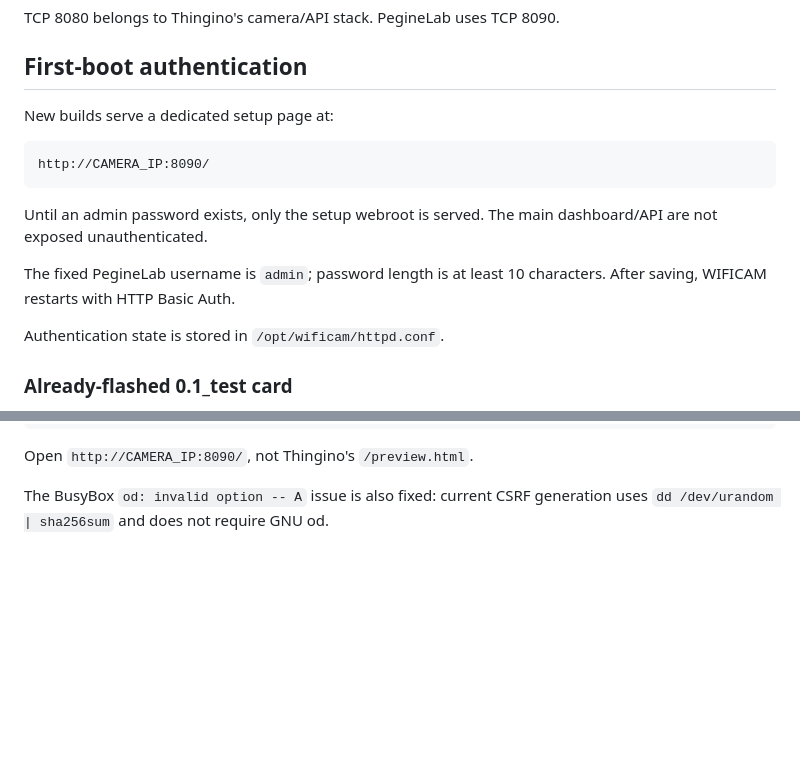
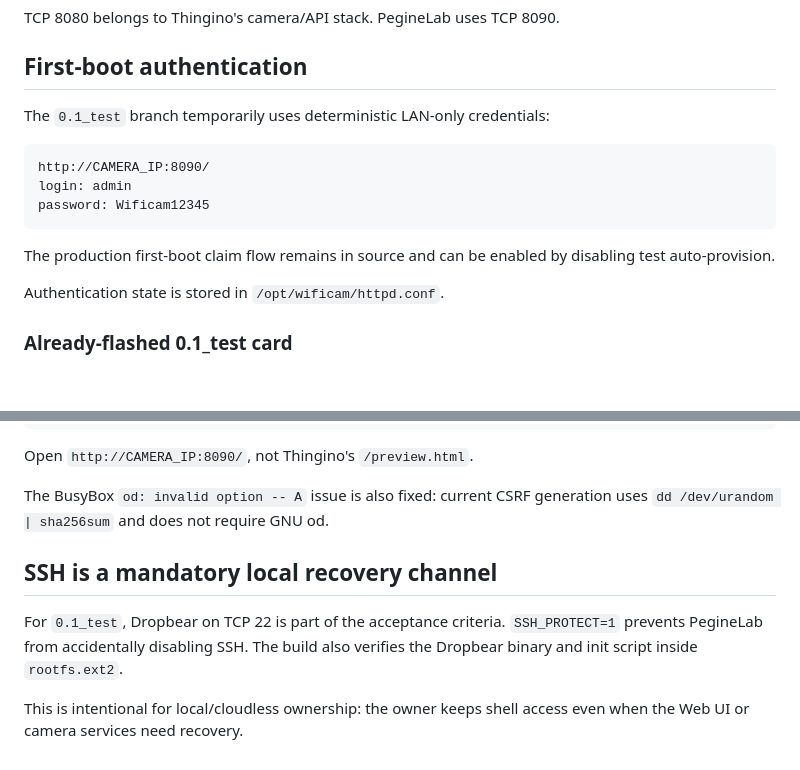
Before and after one commit to musikfed/wificam_T23N, a Markdown page: docs/FIRST_BOOT_SSH_EN.md, 2 parts joined by grey strips. Rendered like a GitHub page; blank space fills up the shorter version.

Commit message:
docs: align first boot with verified test login and protected SSH / синхронизировать инструкции

````diff
--- a/docs/FIRST_BOOT_SSH_EN.md
+++ b/docs/FIRST_BOOT_SSH_EN.md
@@ -33,17 +33,16 @@ TCP 8080 belongs to Thingino's camera/API stack. PegineLab uses TCP 8090.
 
 ## First-boot authentication
 
-New builds serve a dedicated setup page at:
+The `0.1_test` branch temporarily uses deterministic LAN-only credentials:
 
 ```text
 http://CAMERA_IP:8090/
+login: admin
+password: Wificam12345
 ```
 
-Until an admin password exists, only the setup webroot is served. The main
-dashboard/API are not exposed unauthenticated.
-
-The fixed PegineLab username is `admin`; password length is at least 10
-characters. After saving, WIFICAM restarts with HTTP Basic Auth.
+The production first-boot claim flow remains in source and can be enabled by
+disabling test auto-provision.
 
 Authentication state is stored in `/opt/wificam/httpd.conf`.
 
@@ -145,3 +144,13 @@ Open `http://CAMERA_IP:8090/`, not Thingino's `/preview.html`.
 
 The BusyBox `od: invalid option -- A` issue is also fixed: current CSRF
 generation uses `dd /dev/urandom | sha256sum` and does not require GNU od.
+
+
+## SSH is a mandatory local recovery channel
+
+For `0.1_test`, Dropbear on TCP 22 is part of the acceptance criteria.
+`SSH_PROTECT=1` prevents PegineLab from accidentally disabling SSH. The build
+also verifies the Dropbear binary and init script inside `rootfs.ext2`.
+
+This is intentional for local/cloudless ownership: the owner keeps shell
+access even when the Web UI or camera services need recovery.
````
